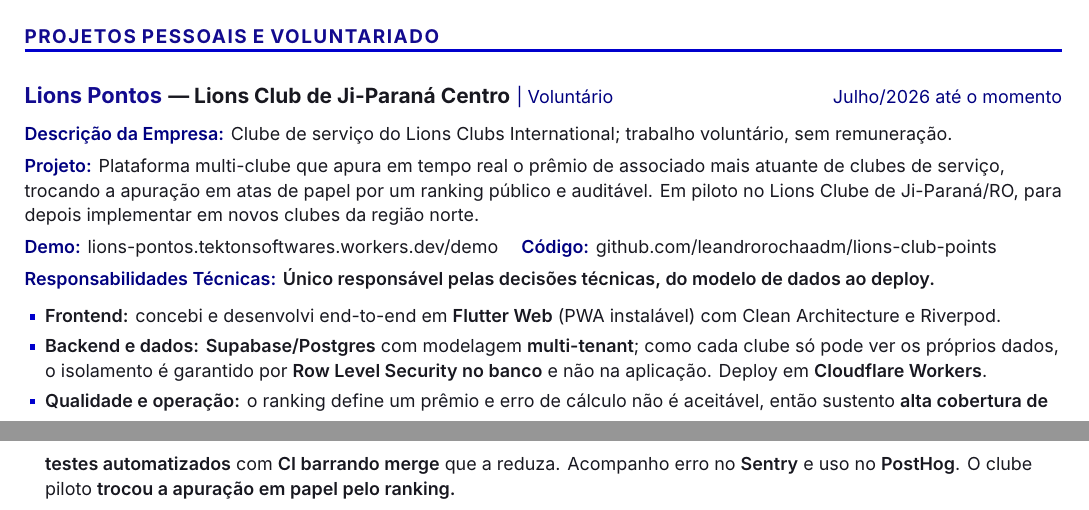
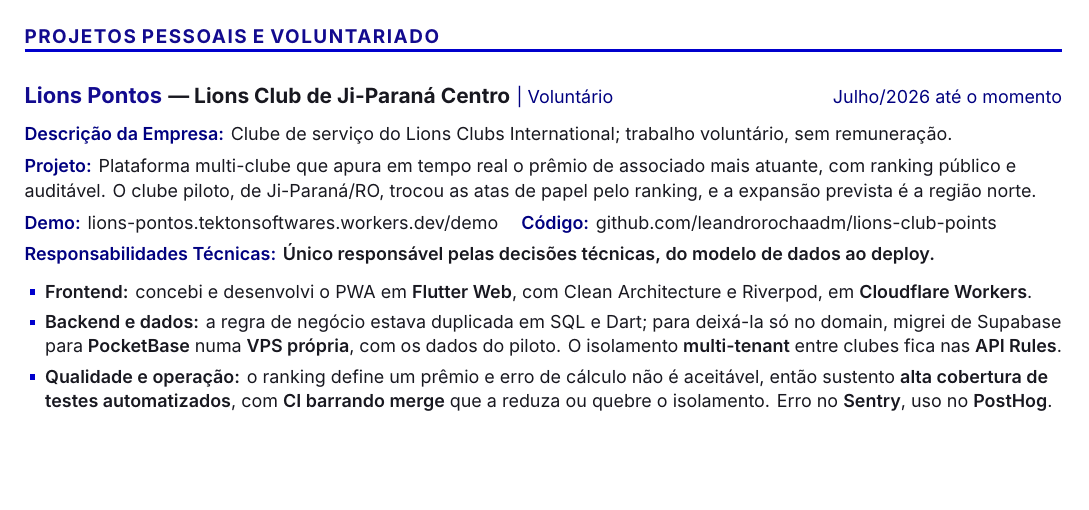
Before and after one commit to leandrorochaadm/leandrorochaadm, a LaTeX CV (curriculo-leandro-rocha-flutter.tex): two parts of pages 2 and 3 of 3 before the commit and part of page 2 of 2 after it, the two joined at a grey line, cut so that both start at the same text, the shorter picture padded with empty space. Compiled offline with XeLaTeX; a missing font is replaced by an installed copy or a similar font.

Commit message:
docs(cv): replace Supabase with PocketBase on VPS in Lions project

```diff
--- a/curriculo-leandro-rocha-flutter.tex
+++ b/curriculo-leandro-rocha-flutter.tex
@@ -31,7 +31,7 @@
   pdftitle={Leandro Rocha de Brito — Desenvolvedor Mobile Flutter Pleno/Sênior},
   pdfauthor={Leandro Rocha de Brito},
   pdfsubject={Currículo — Desenvolvedor Mobile Flutter Pleno/Sênior},
-  pdfkeywords={Flutter, Dart, Mobile, Clean Architecture, SOLID, Riverpod, BLoC, Cubit, bloc\_test, ValueNotifier, ChangeNotifier, MVVM, Monorepo, Microapps, Microfrontends, Modularização, Clean Code, Injeção de dependência, Testes, Testes de integração, TDD, Segurança mobile, Firebase, Firebase Authentication, Supabase, Claude Code, IA, Agentes de IA, MCP, Git hooks, DDD, Levantamento de requisitos, Observabilidade, Monitoramento, Apps em produção, Sentry, PostHog, Firebase Crashlytics, Crash-free rate, Codemagic, GoRouter, go\_router, Shell routes, Get It, flutter\_test, Mocktail, Flutter Secure Storage, Biometria, Flavors, Design System, Design tokens, Squad, Scrum, Ágil, Metodologias ágeis, Trabalho em equipe, Gerenciamento de estado, Versionamento de código, Revisão de código, Padrões de projeto, Arquitetura de software, Resolução de problemas, Experiência do usuário, Foco na experiência do usuário, Controle de versão, Boas práticas de desenvolvimento, Arquitetura de aplicativos móveis, Desenvolvimento de aplicativos móveis, Desenvolvimento mobile, Engenharia de software, Integração com APIs, Publicação em lojas de aplicativos, Comunicação, Proatividade, Atenção aos detalhes, Pensamento analítico, Organização, Xcode, JWT, JavaScript, TypeScript, API REST, Android, iOS, CI/CD, GitHub Actions, Git, Testes unitários, Testes automatizados, App Store, Google Play, FaceTec, OCR},
+  pdfkeywords={Flutter, Dart, Mobile, Clean Architecture, SOLID, Riverpod, BLoC, Cubit, bloc\_test, ValueNotifier, ChangeNotifier, MVVM, Monorepo, Microapps, Microfrontends, Modularização, Clean Code, Injeção de dependência, Testes, Testes de integração, TDD, Segurança mobile, Firebase, Firebase Authentication, Supabase, PocketBase, VPS, Claude Code, IA, Agentes de IA, MCP, Git hooks, DDD, Levantamento de requisitos, Observabilidade, Monitoramento, Apps em produção, Sentry, PostHog, Firebase Crashlytics, Crash-free rate, Codemagic, GoRouter, go\_router, Shell routes, Get It, flutter\_test, Mocktail, Flutter Secure Storage, Biometria, Flavors, Design System, Design tokens, Squad, Scrum, Ágil, Metodologias ágeis, Trabalho em equipe, Gerenciamento de estado, Versionamento de código, Revisão de código, Padrões de projeto, Arquitetura de software, Resolução de problemas, Experiência do usuário, Foco na experiência do usuário, Controle de versão, Boas práticas de desenvolvimento, Arquitetura de aplicativos móveis, Desenvolvimento de aplicativos móveis, Desenvolvimento mobile, Engenharia de software, Integração com APIs, Publicação em lojas de aplicativos, Comunicação, Proatividade, Atenção aos detalhes, Pensamento analítico, Organização, Xcode, JWT, JavaScript, TypeScript, API REST, Android, iOS, CI/CD, GitHub Actions, Git, Testes unitários, Testes automatizados, App Store, Google Play, FaceTec, OCR},
   pdflang={pt-BR}
 }
 \usepackage{parskip}
@@ -236,15 +236,15 @@
 
 \fld{Descrição da Empresa:} Clube de serviço do Lions Clubs International; trabalho voluntário, sem remuneração.
 
-\fld{Projeto:} Plataforma multi-clube que apura em tempo real o prêmio de associado mais atuante de clubes de serviço, trocando a apuração em atas de papel por um ranking público e auditável. Em piloto no Lions Clube de Ji-Paraná/RO, para depois implementar em novos clubes da região norte.
+\fld{Projeto:} Plataforma multi-clube que apura em tempo real o prêmio de associado mais atuante, com ranking público e auditável. O clube piloto, de Ji-Paraná/RO, trocou as atas de papel pelo ranking, e a expansão prevista é a região norte.
 
 \fld{Demo:} \href{http://lions-pontos.tektonsoftwares.workers.dev/demo}{lions-pontos.tektonsoftwares.workers.dev/demo} \quad \fld{Código:} \href{http://github.com/leandrorochaadm/lions-club-points}{github.com/leandrorochaadm/lions-club-points}
 
 \fld{Responsabilidades Técnicas:} \textbf{Único responsável pelas decisões técnicas, do modelo de dados ao deploy.}
 \begin{tight}
-  \item \lbl{Frontend:} concebi e desenvolvi end-to-end em \textbf{Flutter Web} (PWA instalável) com Clean Architecture e Riverpod.
-  \item \lbl{Backend e dados:} \textbf{Supabase/Postgres} com modelagem \textbf{multi-tenant}; como cada clube só pode ver os próprios dados, o isolamento é garantido por \textbf{Row Level Security no banco} e não na aplicação. Deploy em \textbf{Cloudflare Workers}.
-  \item \lbl{Qualidade e operação:} o ranking define um prêmio e erro de cálculo não é aceitável, então sustento \textbf{alta cobertura de testes automatizados} com \textbf{CI barrando merge} que a reduza. Acompanho erro no \textbf{Sentry} e uso no \textbf{PostHog}. O clube piloto \textbf{trocou a apuração em papel pelo ranking.}
+  \item \lbl{Frontend:} concebi e desenvolvi o PWA em \textbf{Flutter Web}, com Clean Architecture e Riverpod, em \textbf{Cloudflare Workers}.
+  \item \lbl{Backend e dados:} a regra de negócio estava duplicada em SQL e Dart; para deixá-la só no domain, migrei de Supabase para \textbf{PocketBase} numa \textbf{VPS própria}, com os dados do piloto. O isolamento \textbf{multi-tenant} entre clubes fica nas \textbf{API Rules}.
+  \item \lbl{Qualidade e operação:} o ranking define um prêmio e erro de cálculo não é aceitável, então sustento \textbf{alta cobertura de testes automatizados}, com \textbf{CI barrando merge} que a reduza ou quebre o isolamento. Erro no \textbf{Sentry}, uso no \textbf{PostHog}.
 \end{tight}
 
 \end{document}
```
Also changed, not shown: README.md, curriculo-leandro-rocha-flutter.pdf, curriculo-leandro-rocha-flutter.tex (2 more changed lines).
